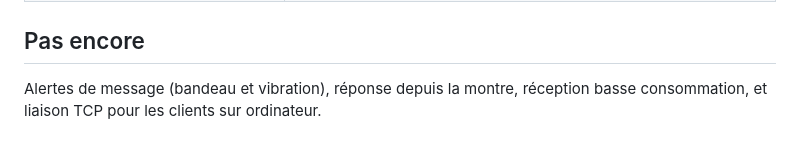
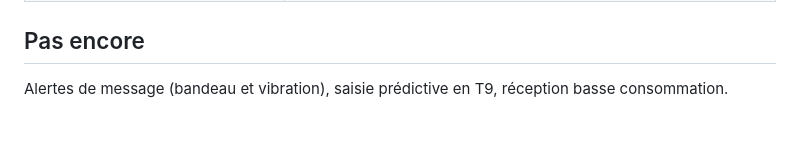
Before and after one commit to armSeb/Twatch-ultra, a Markdown page: docs/fr/meshcore.md, the part around one of its changes. GitHub-like rendering.

```diff
--- a/docs/fr/meshcore.md
+++ b/docs/fr/meshcore.md
@@ -129,5 +169,5 @@ alimentées tirent le bus vers le bas et la radio ne répond plus (détails dans
 
 ## Pas encore
 
-Alertes de message (bandeau et vibration), réponse depuis la montre, réception basse
-consommation, et liaison TCP pour les clients sur ordinateur.
+Alertes de message (bandeau et vibration), saisie prédictive en T9, réception basse
+consommation.
```
Also changed, not shown: other parts of docs/fr/meshcore.md (+42 -2 lines), CHANGELOG.md (+21 -0 lines), docs/en/meshcore.md (+42 -4 lines), docs/img/meshcore-compose.png (added), 16 other files.
